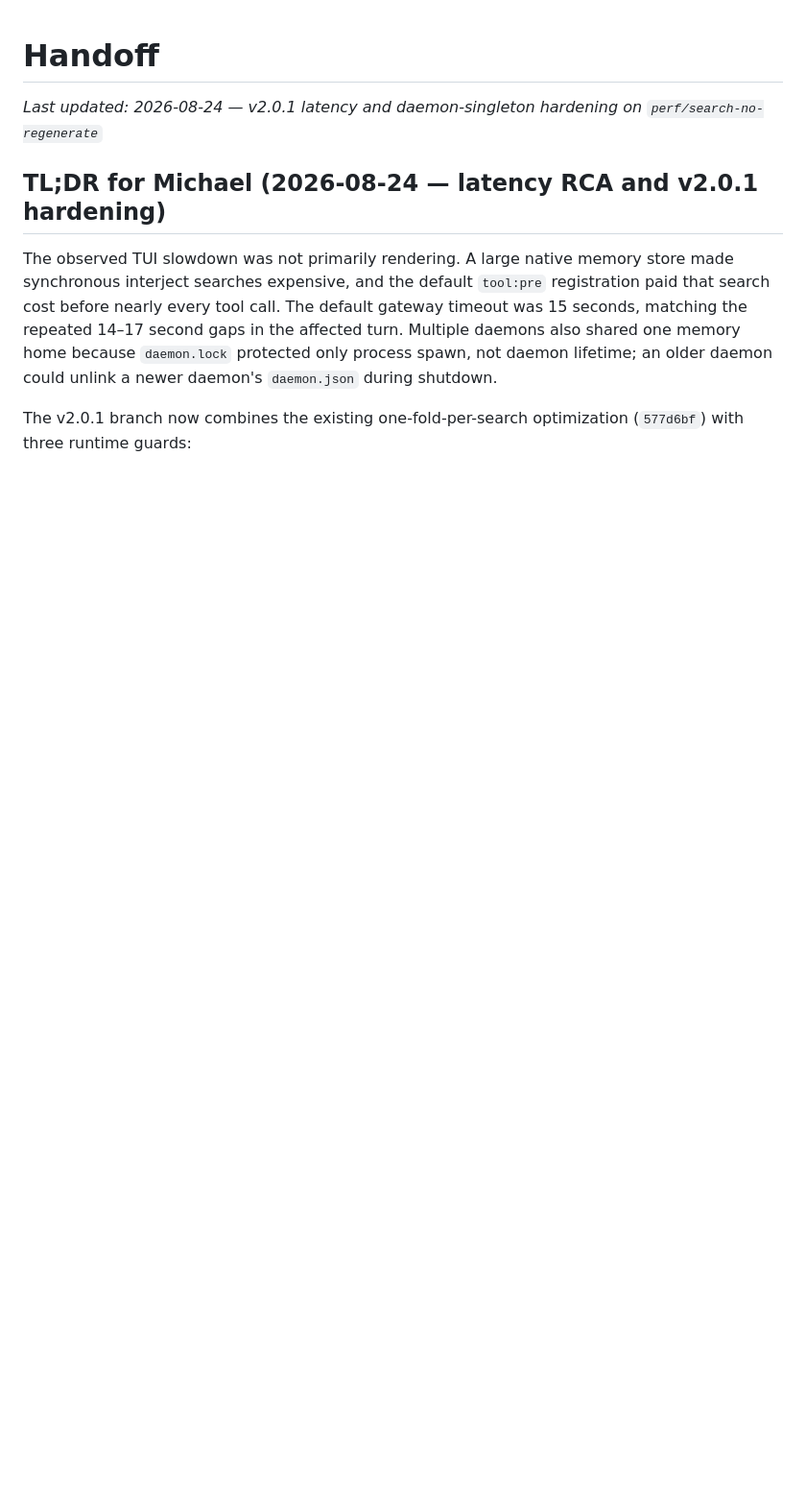
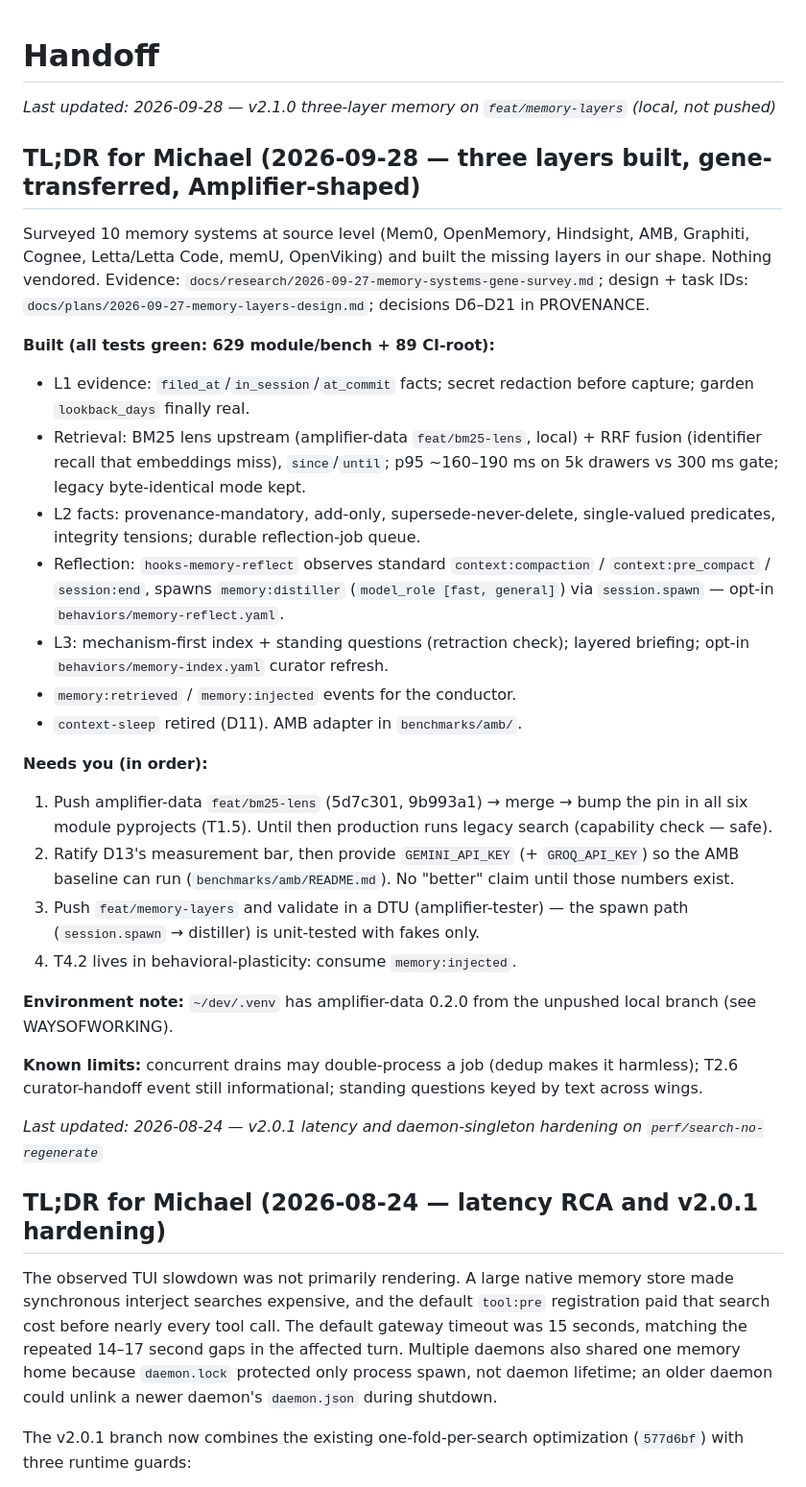
Before and after one commit to michaeljabbour/amplifier-bundle-memory, a Markdown page: project-context/HANDOFF.md, the part around the change. Shown at 96% size. Drawn GitHub-style; blank space fills up the shorter version.

Commit message:
docs: D21, handoff for the three-layer session, design status
Generated with Amplifier

Co-Authored-By: Amplifier <240397093+microsoft-amplifier@users.noreply.github.com>

```diff
--- a/project-context/HANDOFF.md
+++ b/project-context/HANDOFF.md
@@ -1,4 +1,49 @@
 # Handoff
+
+*Last updated: 2026-09-28 — v2.1.0 three-layer memory on `feat/memory-layers` (local, not pushed)*
+
+## TL;DR for Michael (2026-09-28 — three layers built, gene-transferred, Amplifier-shaped)
+
+Surveyed 10 memory systems at source level (Mem0, OpenMemory, Hindsight, AMB,
+Graphiti, Cognee, Letta/Letta Code, memU, OpenViking) and built the missing
+layers in our shape. Nothing vendored. Evidence:
+`docs/research/2026-09-27-memory-systems-gene-survey.md`; design + task IDs:
+`docs/plans/2026-09-27-memory-layers-design.md`; decisions D6–D21 in PROVENANCE.
+
+**Built (all tests green: 629 module/bench + 89 CI-root):**
+- L1 evidence: `filed_at`/`in_session`/`at_commit` facts; secret redaction
+  before capture; garden `lookback_days` finally real.
+- Retrieval: BM25 lens upstream (amplifier-data `feat/bm25-lens`, local) + RRF
+  fusion (identifier recall that embeddings miss), `since`/`until`; p95 ~160–190 ms
+  on 5k drawers vs 300 ms gate; legacy byte-identical mode kept.
+- L2 facts: provenance-mandatory, add-only, supersede-never-delete, single-valued
+  predicates, integrity tensions; durable reflection-job queue.
+- Reflection: `hooks-memory-reflect` observes standard `context:compaction` /
+  `context:pre_compact` / `session:end`, spawns `memory:distiller`
+  (`model_role [fast, general]`) via `session.spawn` — opt-in
+  `behaviors/memory-reflect.yaml`.
+- L3: mechanism-first index + standing questions (retraction check); layered
+  briefing; opt-in `behaviors/memory-index.yaml` curator refresh.
+- `memory:retrieved` / `memory:injected` events for the conductor.
+- `context-sleep` retired (D11). AMB adapter in `benchmarks/amb/`.
+
+**Needs you (in order):**
+1. Push amplifier-data `feat/bm25-lens` (5d7c301, 9b993a1) → merge → bump the pin
+   in all six module pyprojects (T1.5). Until then production runs legacy
+   search (capability check — safe).
+2. Ratify D13's measurement bar, then provide `GEMINI_API_KEY` (+ `GROQ_API_KEY`)
+   so the AMB baseline can run (`benchmarks/amb/README.md`). No "better" claim
+   until those numbers exist.
+3. Push `feat/memory-layers` and validate in a DTU (amplifier-tester) — the
+   spawn path (`session.spawn` → distiller) is unit-tested with fakes only.
+4. T4.2 lives in behavioral-plasticity: consume `memory:injected`.
+
+**Environment note:** `~/dev/.venv` has amplifier-data 0.2.0 from the unpushed
+local branch (see WAYSOFWORKING).
+
+**Known limits:** concurrent drains may double-process a job (dedup makes it
+harmless); T2.6 curator-handoff event still informational; standing questions
+keyed by text across wings.
 
 *Last updated: 2026-08-24 — v2.0.1 latency and daemon-singleton hardening on `perf/search-no-regenerate`*
 
```
Also changed, not shown: docs/plans/2026-09-27-memory-layers-design.md (+1 -1 lines), project-context/PROVENANCE.md (+17 -0 lines).
